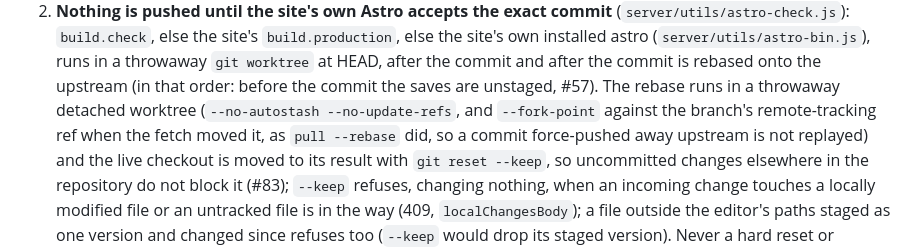
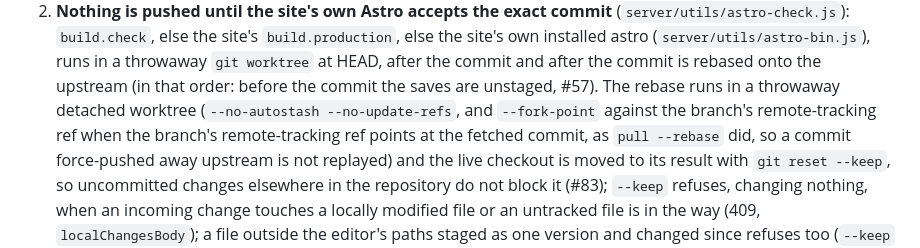
Before and after one commit to cloudshipco/astroadmin, a Markdown page: CLAUDE.md, the part around one of its changes. Rendered like a GitHub page.

```diff
--- a/CLAUDE.md
+++ b/CLAUDE.md
@@ -872,7 +883,8 @@ Two layers, deliberately unequal:
    and after the commit is rebased onto the upstream (in that order: before the commit the
    saves are unstaged, #57). The rebase runs in a throwaway detached worktree
    (`--no-autostash --no-update-refs`, and `--fork-point` against the branch's
-   remote-tracking ref when the fetch moved it, as `pull --rebase` did, so a commit
+   remote-tracking ref when the branch's remote-tracking ref points at the fetched commit,
+   as `pull --rebase` did, so a commit
    force-pushed away upstream is not replayed) and the live checkout is moved to its result with
    `git reset --keep`, so uncommitted changes elsewhere in the repository do not block it
    (#83); `--keep` refuses, changing nothing, when an incoming change touches a locally
```
Also changed, not shown: other parts of CLAUDE.md (+22 -11 lines).
